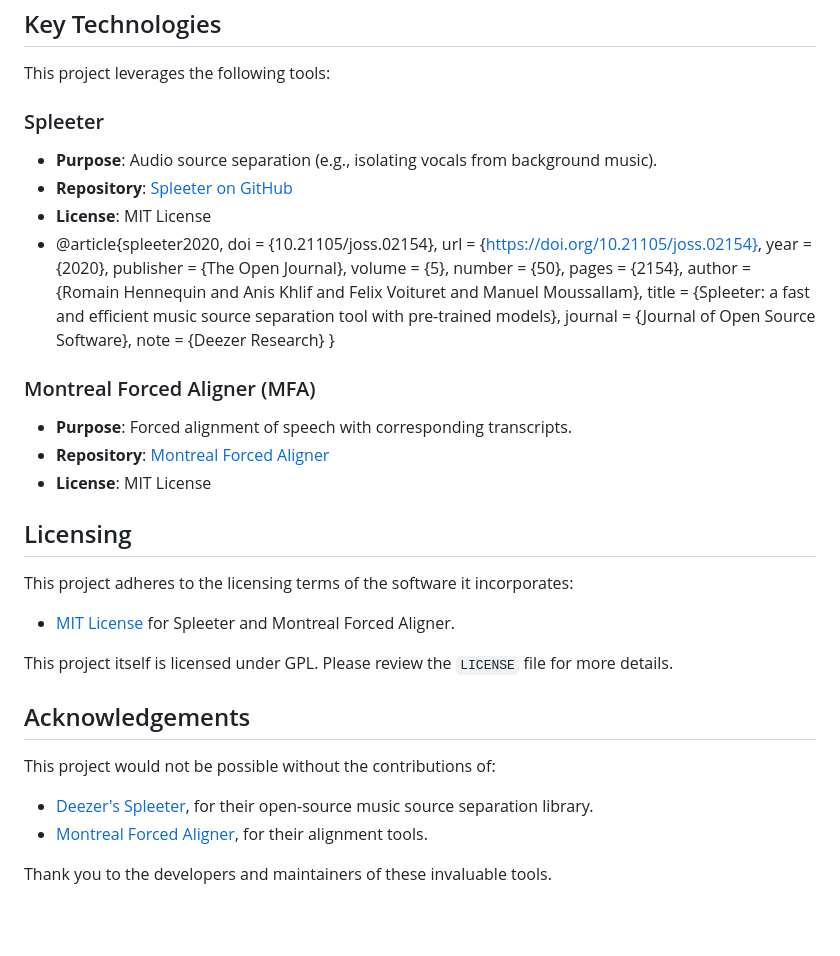
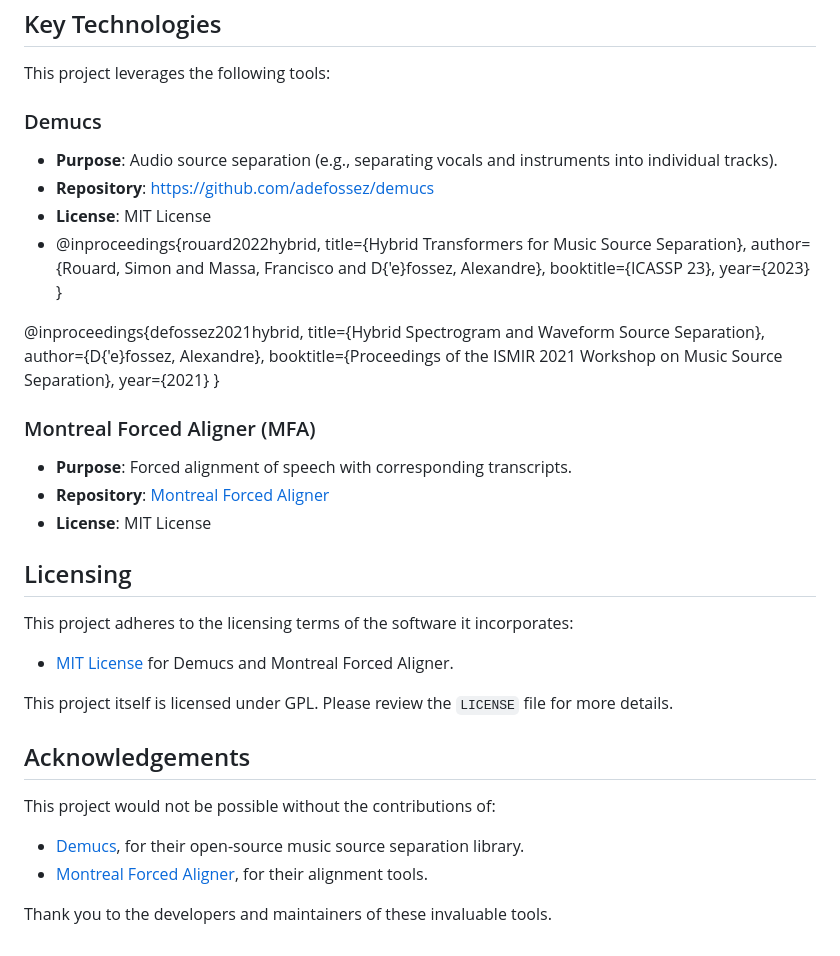
Before and after one commit to BlindMuadDib/beethoven_music_translator, a Markdown page: README.md, the part around the change. GitHub-like rendering; blank space fills up the shorter version.

Commit message:
Update README.md
replaced references to Spleeter with Demucs

Signed-off-by: BlindMuadDib <jccrandall14@gmail.com>

```diff
--- a/README.md
+++ b/README.md
@@ -32,22 +32,22 @@ This project is designed to help translate music to those who can't hear it.
 ## Key Technologies
 This project leverages the following tools:
 
-### Spleeter
-- **Purpose**: Audio source separation (e.g., isolating vocals from background music).
-- **Repository**: [Spleeter on GitHub](https://github.com/deezer/spleeter)
+### Demucs
+- **Purpose**: Audio source separation (e.g., separating vocals and instruments into individual tracks).
+- **Repository**: https://github.com/adefossez/demucs
 - **License**: MIT License
-- @article{spleeter2020,
-  doi = {10.21105/joss.02154},
-  url = {https://doi.org/10.21105/joss.02154},
-  year = {2020},
-  publisher = {The Open Journal},
-  volume = {5},
-  number = {50},
-  pages = {2154},
-  author = {Romain Hennequin and Anis Khlif and Felix Voituret and Manuel Moussallam},
-  title = {Spleeter: a fast and efficient music source separation tool with pre-trained models},
-  journal = {Journal of Open Source Software},
-  note = {Deezer Research}
+- @inproceedings{rouard2022hybrid,
+  title={Hybrid Transformers for Music Source Separation},
+  author={Rouard, Simon and Massa, Francisco and D{\'e}fossez, Alexandre},
+  booktitle={ICASSP 23},
+  year={2023}
+}
+
+@inproceedings{defossez2021hybrid,
+  title={Hybrid Spectrogram and Waveform Source Separation},
+  author={D{\'e}fossez, Alexandre},
+  booktitle={Proceedings of the ISMIR 2021 Workshop on Music Source Separation},
+  year={2021}
 }
 
 ### Montreal Forced Aligner (MFA)
@@ -57,14 +57,14 @@ This project leverages the following tools:
 
 ## Licensing
 This project adheres to the licensing terms of the software it incorporates:
-- [MIT License](https://opensource.org/licenses/MIT) for Spleeter and Montreal Forced Aligner.
+- [MIT License](https://opensource.org/licenses/MIT) for Demucs and Montreal Forced Aligner.
 
 This project itself is licensed under GPL. Please review the `LICENSE` file for more details.
 
 ## Acknowledgements
 
 This project would not be possible without the contributions of:
-- [Deezer's Spleeter](https://github.com/deezer/spleeter), for their open-source music source separation library.
+- [Demucs](https://github.com/adefossez/demucs), for their open-source music source separation library.
 - [Montreal Forced Aligner](https://github.com/MontrealCorpusTools/Montreal-Forced-Aligner), for their alignment tools.
 
 Thank you to the developers and maintainers of these invaluable tools.
```
